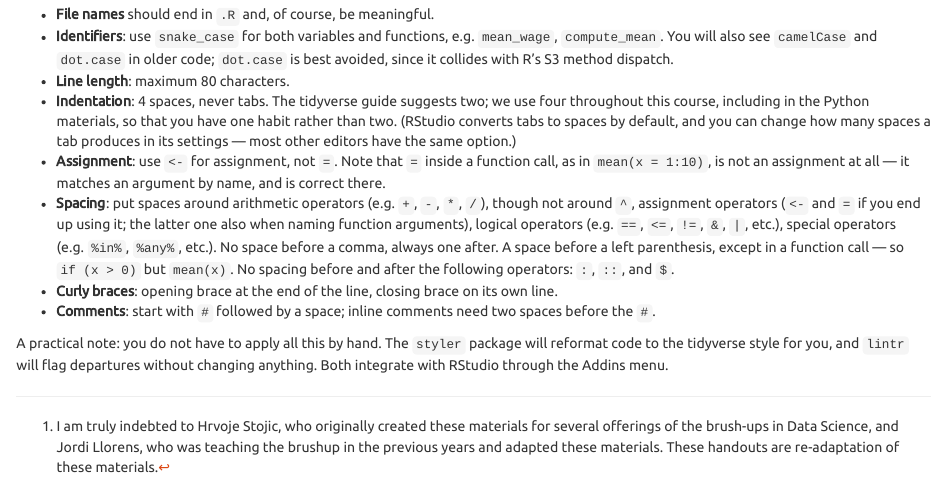
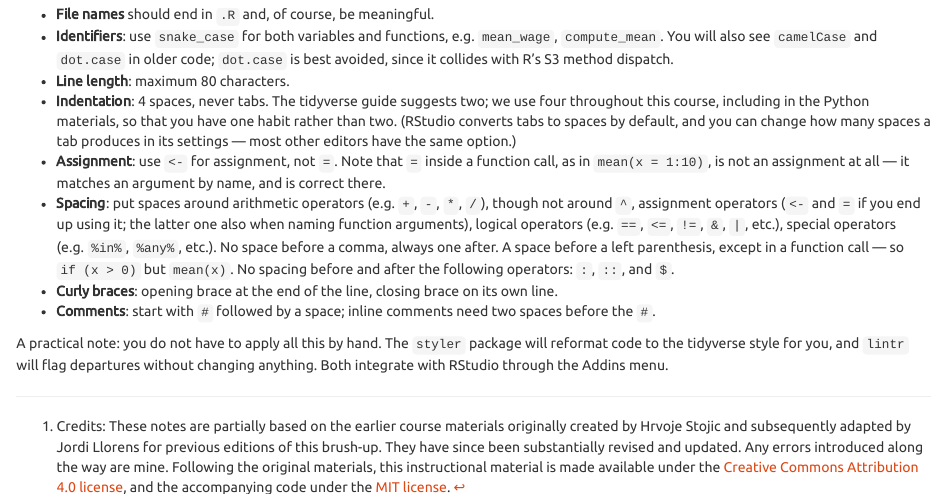
Before and after one commit to maxim-fedotov/bse-computing-brushup, an R Markdown document (docs/R-handouts/handout_Rbasics.Rmd): the page in a window 1100 px wide, from 17750 px down. Rendered offline with R 4.5, knitr and Pandoc, with nearby package versions; code that draws random numbers runs with fixed seeds of ours.

Commit message:
Update the Credits notice in git, shell, and Rbasics handouts. Added LICENSE to the docs/R-handouts folder

```diff
--- a/docs/R-handouts/handout_Rbasics.Rmd
+++ b/docs/R-handouts/handout_Rbasics.Rmd
@@ -1,6 +1,15 @@
 ---
 title: "R basics"
-author: "Instructor: Maxim Fedotov^[I am truly indebted to Hrvoje Stojic, who originally created these materials for several offerings of the brush-ups in Data Science, and Jordi Llorens, who was teaching the brushup in the previous years and adapted these materials. These handouts are re-adaptation of these materials.]"
+author: "Instructor: Maxim Fedotov^[
+    Credits: These notes are partially based on the earlier course materials
+    originally created by Hrvoje Stojic and subsequently adapted by Jordi Llorens
+    for previous editions of this brush-up. They have since been substantially
+    revised and updated. Any errors introduced along the way are mine. Following
+    the original materials, this instructional material is made available under the
+    [Creative Commons Attribution 4.0 license](https://creativecommons.org/licenses/by/4.0/),
+    and the accompanying code under the
+    [MIT license](https://opensource.org/licenses/MIT).
+]"
 date: "September, 2026"
 output:
   html_document:
```
Also changed, not shown: docs/R-handouts/LICENSE.txt (added), 3 other files.
